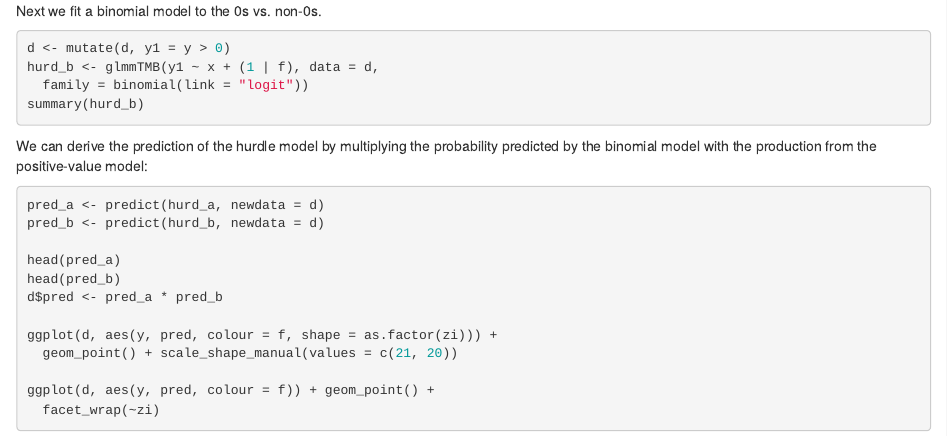
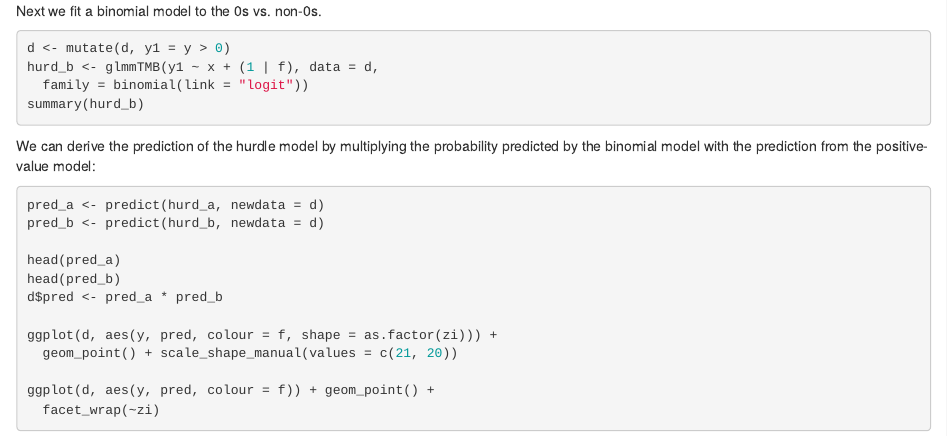
Before and after one commit to seananderson/glmm-course, an R Markdown document (16-zero-inflation.Rmd): the page in a window 1100 px wide, from 4800 px down. Rendered offline with R 4.5, knitr and Pandoc, with nearby package versions; code that draws random numbers runs with fixed seeds of ours.

Commit message:
Fixed typos

````diff
--- a/16-zero-inflation.Rmd
+++ b/16-zero-inflation.Rmd
@@ -132,7 +132,7 @@ hurd_b <- glmmTMB(y1 ~ x + (1 | f), data = d,
 summary(hurd_b)
 ```
 
-We can derive the prediction of the hurdle model by multiplying the probability predicted by the binomial model with the production from the positive-value model:
+We can derive the prediction of the hurdle model by multiplying the probability predicted by the binomial model with the prediction from the positive-value model:
 
 ```{r, eval=FALSE}
 pred_a <- predict(hurd_a, newdata = d)
````
